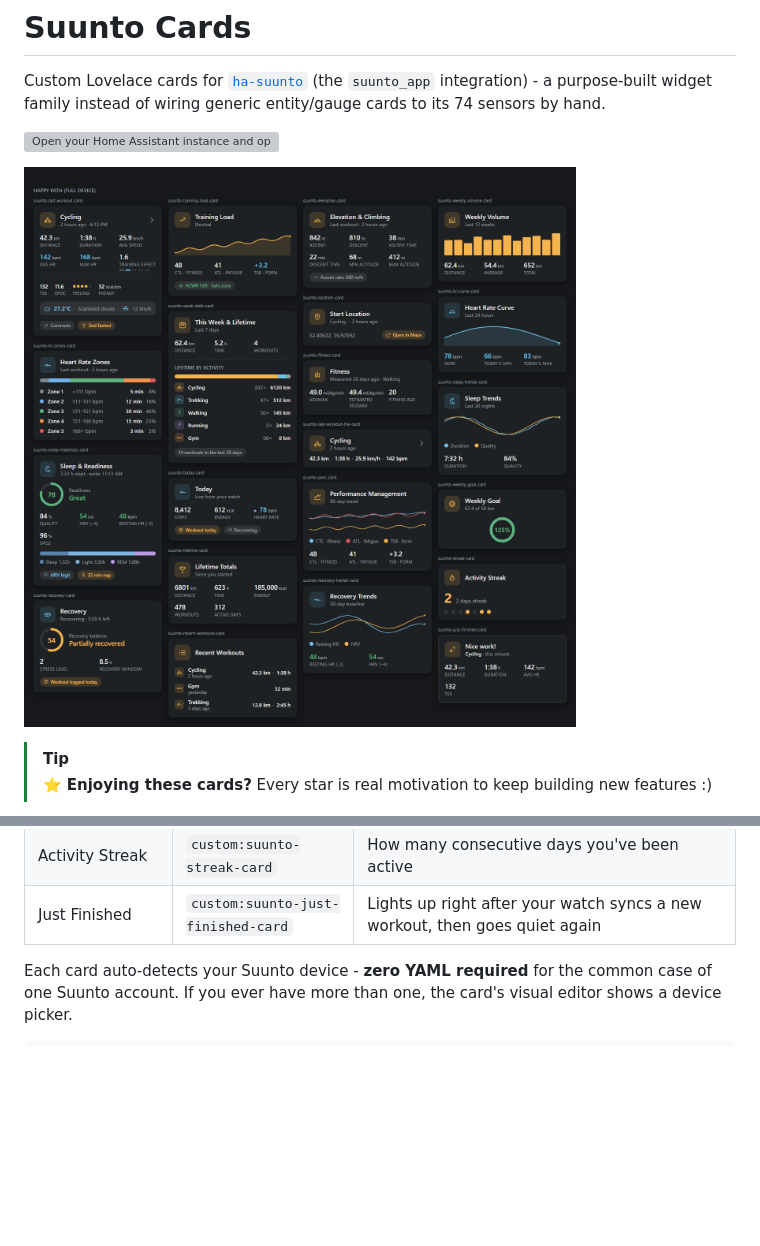
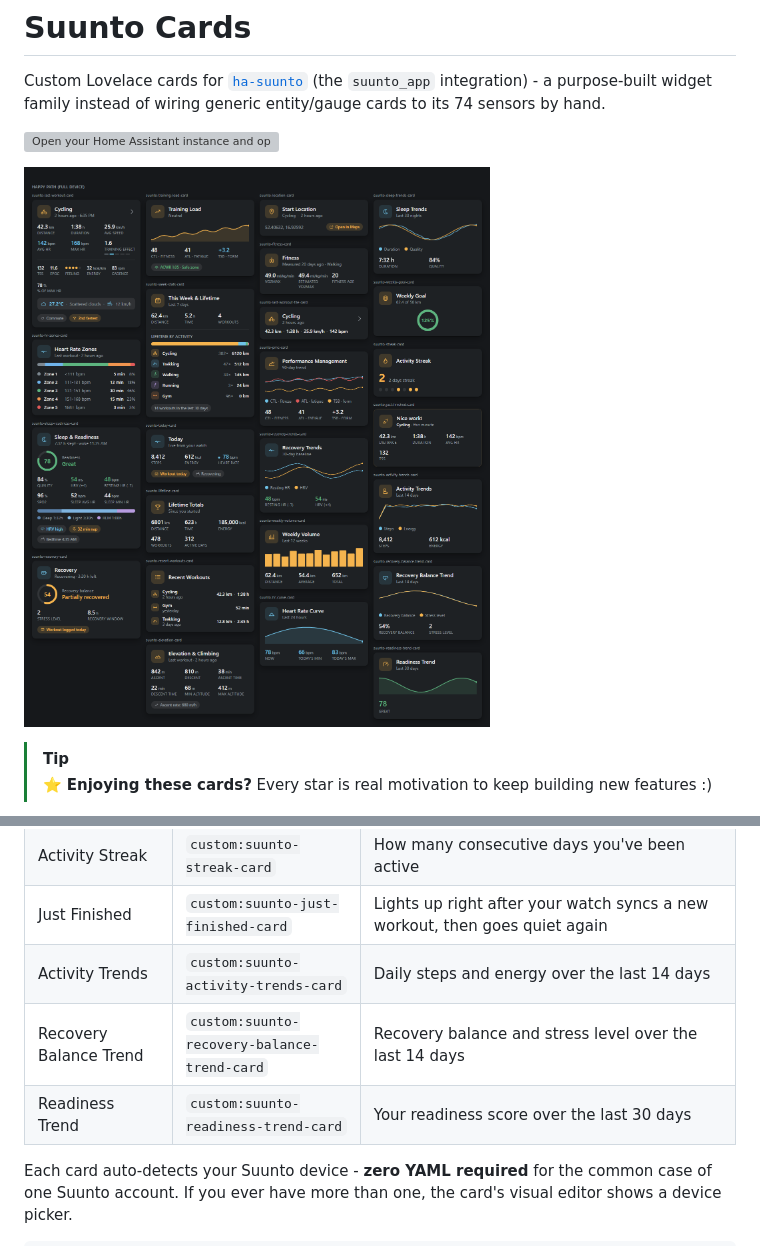
Before and after one commit to MichalZaniewicz/ha-suunto-cards, a Markdown page: README.md, 2 parts joined by grey strips. GitHub-like rendering; pictures changed too: docs/screenshots/cards-overview-dark.png; blank space fills up the shorter version; grey boxes are pictures that could not be loaded.

```diff
--- a/README.md
+++ b/README.md
@@ -42,6 +42,9 @@ into <ha-alert> and drops every child whose textContent is empty, which silently
 | Weekly Goal | `custom:suunto-weekly-goal-card` | This week's distance against a target you set |
 | Activity Streak | `custom:suunto-streak-card` | How many consecutive days you've been active |
 | Just Finished | `custom:suunto-just-finished-card` | Lights up right after your watch syncs a new workout, then goes quiet again |
+| Activity Trends | `custom:suunto-activity-trends-card` | Daily steps and energy over the last 14 days |
+| Recovery Balance Trend | `custom:suunto-recovery-balance-trend-card` | Recovery balance and stress level over the last 14 days |
+| Readiness Trend | `custom:suunto-readiness-trend-card` | Your readiness score over the last 30 days |
 
 Each card auto-detects your Suunto device - **zero YAML required** for the common case of one
 Suunto account. If you ever have more than one, the card's visual editor shows a device picker.
```
Also changed, not shown: docs/screenshots/cards-overview-light.png, 17 other files.
